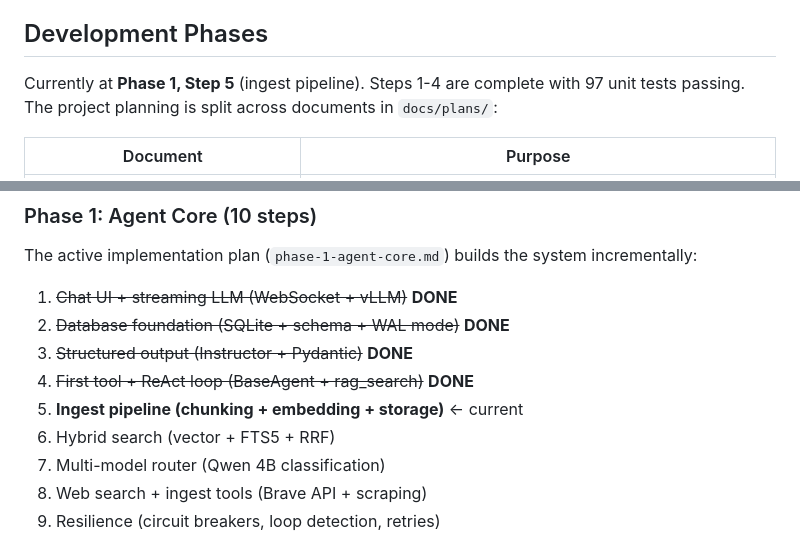
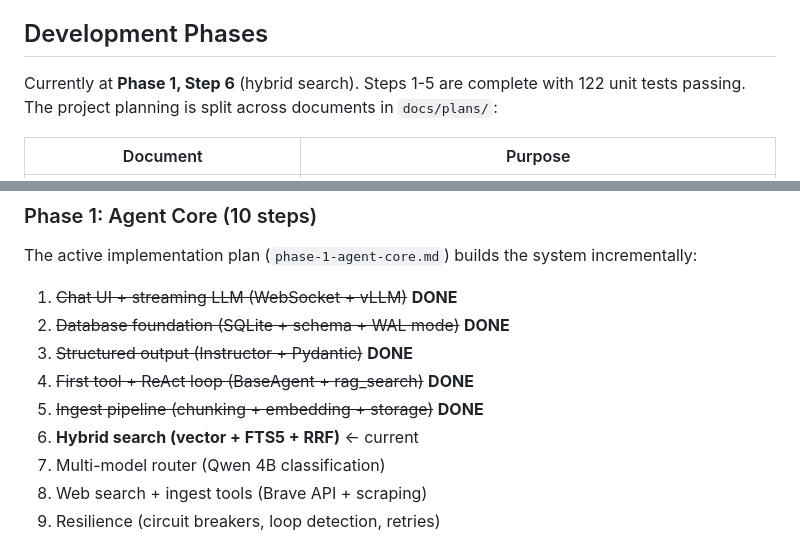
Before and after one commit to Lyro-ty/Shukketsu, a Markdown page: CLAUDE.md, 2 parts joined by grey strips. GitHub-like rendering.

Commit message:
docs: update CLAUDE.md for Step 5 completion
Co-Authored-By: Claude Opus 4.6 <noreply@anthropic.com>

```diff
--- a/CLAUDE.md
+++ b/CLAUDE.md
@@ -122,7 +122,7 @@ All config is read from environment variables in `code/shukketsu/config.py`. API
 
 ## Development Phases
 
-Currently at **Phase 1, Step 5** (ingest pipeline). Steps 1-4 are complete with 97 unit tests passing. The project planning is split across documents in `docs/plans/`:
+Currently at **Phase 1, Step 6** (hybrid search). Steps 1-5 are complete with 122 unit tests passing. The project planning is split across documents in `docs/plans/`:
 
 | Document | Purpose |
 |----------|---------|
@@ -142,8 +142,8 @@ The active implementation plan (`phase-1-agent-core.md`) builds the system incre
 2. ~~Database foundation (SQLite + schema + WAL mode)~~ **DONE**
 3. ~~Structured output (Instructor + Pydantic)~~ **DONE**
 4. ~~First tool + ReAct loop (BaseAgent + rag_search)~~ **DONE**
-5. **Ingest pipeline (chunking + embedding + storage)** ← current
-6. Hybrid search (vector + FTS5 + RRF)
+5. ~~Ingest pipeline (chunking + embedding + storage)~~ **DONE**
+6. **Hybrid search (vector + FTS5 + RRF)** ← current
 7. Multi-model router (Qwen 4B classification)
 8. Web search + ingest tools (Brave API + scraping)
 9. Resilience (circuit breakers, loop detection, retries)
```
